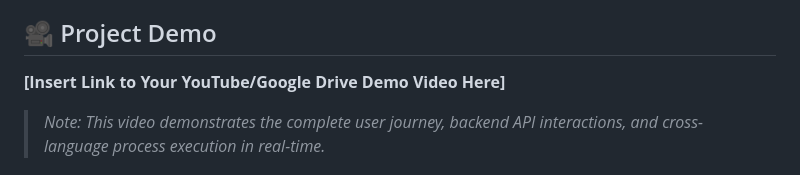
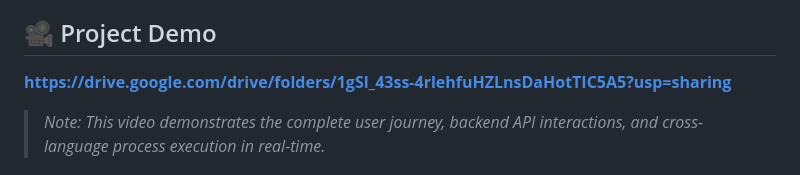
Before and after one commit to michaelsalusu06/omni-cinema, a Markdown page: README.md, the part around the change. Rendered like a GitHub page.

```diff
--- a/README.md
+++ b/README.md
@@ -3,7 +3,7 @@
 OmniCinema is a full-stack, polyglot movie ticketing and seat reservation platform. Built with a microservices-inspired architecture, it integrates multiple programming languages to handle specific domain tasks, demonstrating cross-platform process communication, state management, and containerized deployment.
 
 ## 🎥 Project Demo
-**[Insert Link to Your YouTube/Google Drive Demo Video Here]**
+**https://drive.google.com/drive/folders/1gSl_43ss-4rlehfuHZLnsDaHotTIC5A5?usp=sharing**
 > *Note: This video demonstrates the complete user journey, backend API interactions, and cross-language process execution in real-time.*
 
 ## 🏗️ Architecture & Tech Stack
```
